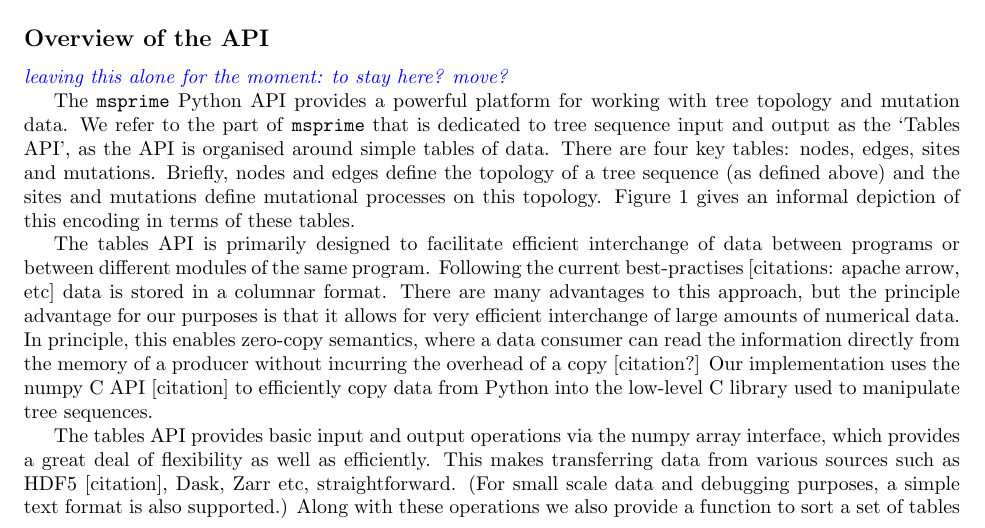
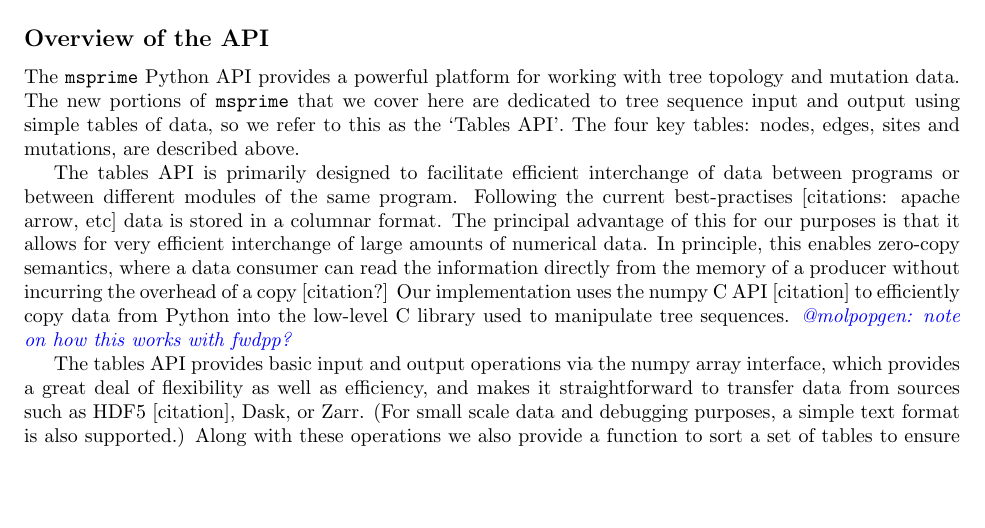
Before and after one commit to petrelharp/ftprime_ms, a LaTeX paper (forwards_paper.tex): part of page 8 of 13 before the commit and part of page 10 of 13 after it, cut so that both start at the same text, the shorter picture padded with empty space. Compiled offline with pdfLaTeX.

Commit message:
moved API to methods

```diff
--- a/forwards_paper.tex
+++ b/forwards_paper.tex
@@ -535,38 +535,3 @@ usage from growing linearly (and quickly) with time. Second, the simulation can
 be \emph{begun} with a tree sequence produced by some other method -- for
 instance, by a coalescent simulation with \msprime.
 
-
-%%%%%%
-\subsection*{Overview of the API}
-
-\plr{leaving this alone for the moment: to stay here? move?}
-
-The \msprime\ Python API provides a powerful platform for working with
-tree topology and mutation data. We refer to the part of \msprime\
-that is dedicated to tree sequence input and output as the `Tables API',
-as the API is organised around simple tables of data. There are four key
-tables: nodes, edges, sites and mutations. Briefly, nodes and edges define
-the topology of a tree sequence (as defined above) and the sites and mutations
-define mutational processes on this topology.
-Figure~\ref{fig:example_tree_sequence} gives an informal depiction of this
-encoding in terms of these tables.
-
-The tables API is primarily designed to facilitate efficient interchange of
-data between programs or between different modules of the same program.
-Following the current best-practises [citations: apache arrow, etc] data is stored
-in a columnar format. There are many advantages to this approach, but the
-principle advantage for our purposes is that it allows for very efficient
-interchange of large amounts of numerical data. In principle, this enables
-zero-copy semantics, where a data consumer can read the information directly
-from the memory of a producer without incurring the overhead of a copy
-[citation?] Our implementation uses the numpy C API [citation] to efficiently copy
-data from Python into the low-level C library used to manipulate
-tree sequences.
-
-The tables API provides basic input and output operations via the numpy
-array interface, which provides a great deal of flexibility as well
-as efficiently. This makes transferring data from various sources
-such as HDF5 [citation], Dask, Zarr etc, straightforward. (For small
-scale data and debugging purposes, a simple text format is also supported.)
-Along with
-these operations we also provide a function to sort a set of tables
@@ -713,3 +667,32 @@ it's the sort of thing they want here.}
 
 Jaime and Kevin to describe simulation methods here (separately).
 
+%%%%%%
+\subsection*{Overview of the API}
+
+The \msprime{} Python API provides a powerful platform for working with tree topology and mutation data.
+The new portions of \msprime{} that we cover here
+are dedicated to tree sequence input and output using simple tables of data,
+so we refer to this as the `Tables API'.
+The four key tables: nodes, edges, sites and mutations, are described above.
+
+The tables API is primarily designed to facilitate efficient interchange of
+data between programs or between different modules of the same program.
+Following the current best-practises [citations: apache arrow, etc] data is stored
+in a columnar format.
+The principal advantage of this for our purposes is that it allows for very efficient
+interchange of large amounts of numerical data. In principle, this enables
+zero-copy semantics, where a data consumer can read the information directly
+from the memory of a producer without incurring the overhead of a copy
+[citation?] Our implementation uses the numpy C API [citation] to efficiently copy
+data from Python into the low-level C library used to manipulate
+tree sequences.
+\plr{@molpopgen: note on how this works with fwdpp?}
+
+The tables API provides basic input and output operations via the numpy
+array interface, which provides a great deal of flexibility as well
+as efficiency, and makes it straightforward to transfer data from sources
+such as HDF5 [citation], Dask, or Zarr.
+(For small scale data and debugging purposes, a simple text format is also supported.)
+Along with these operations we also provide a function to sort a set of tables
+to ensure that the records are in the form required to input
```
Also changed, not shown: forwards_paper.tex (25 more changed lines).
